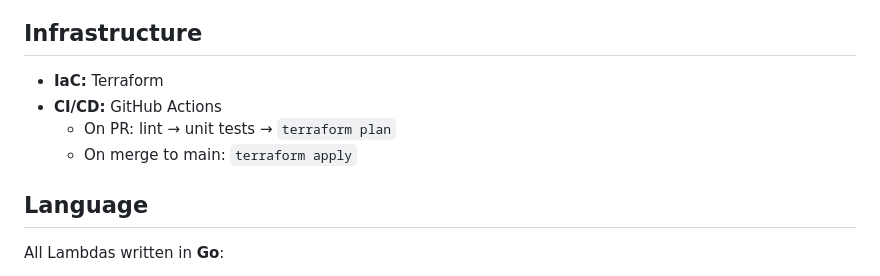
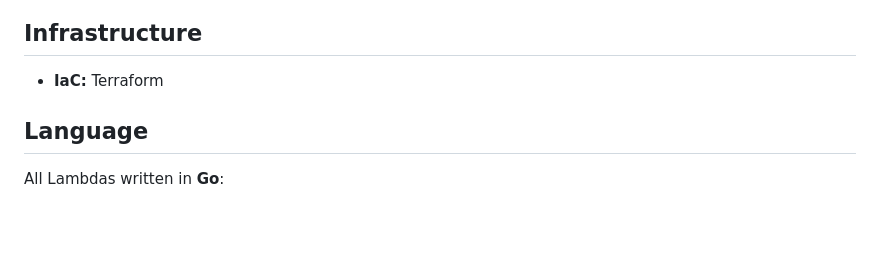
Before and after one commit to akydd/log-anomale-detector, a Markdown page: ARCHITECTURE.md, the part around the change. GitHub-like rendering; blank space fills up the shorter version.

Commit message:
Updated arch file

```diff
--- a/ARCHITECTURE.md
+++ b/ARCHITECTURE.md
@@ -83,9 +83,6 @@ None of the services in this stack require VPC placement — all communication i
 ## Infrastructure
 
 - **IaC:** Terraform
-- **CI/CD:** GitHub Actions
-  - On PR: lint → unit tests → `terraform plan`
-  - On merge to main: `terraform apply`
 
 ## Language
 
```
